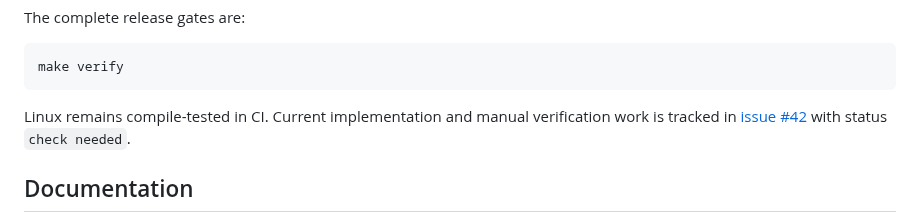
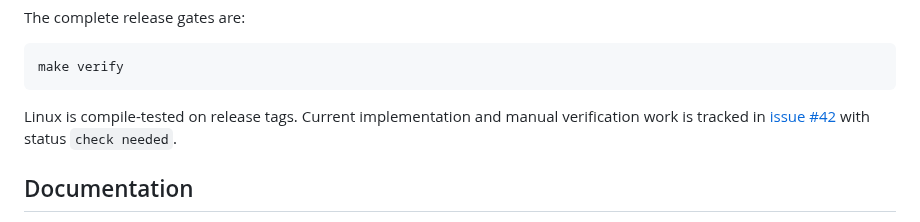
Before and after one commit to berlogabob/TypstSeq, a Markdown page: README.md, the part around the change. Rendered like a GitHub page.

Commit message:
W32.E6 README Linux build is checked on release tags (Sonnet)
Co-Authored-By: Claude Fable 5.2 <noreply@anthropic.com>

````diff
--- a/README.md
+++ b/README.md
@@ -63,7 +63,7 @@ The complete release gates are:
 make verify
 ```
 
-Linux remains compile-tested in CI. Current implementation and manual verification work is tracked in [issue #42](https://github.com/berlogabob/TypstSeq/issues/42) with status `check needed`.
+Linux is compile-tested on release tags. Current implementation and manual verification work is tracked in [issue #42](https://github.com/berlogabob/TypstSeq/issues/42) with status `check needed`.
 
 ## Documentation
 
````
Also changed, not shown: docs/plans/activity-plan.md (+1 -1 lines).
